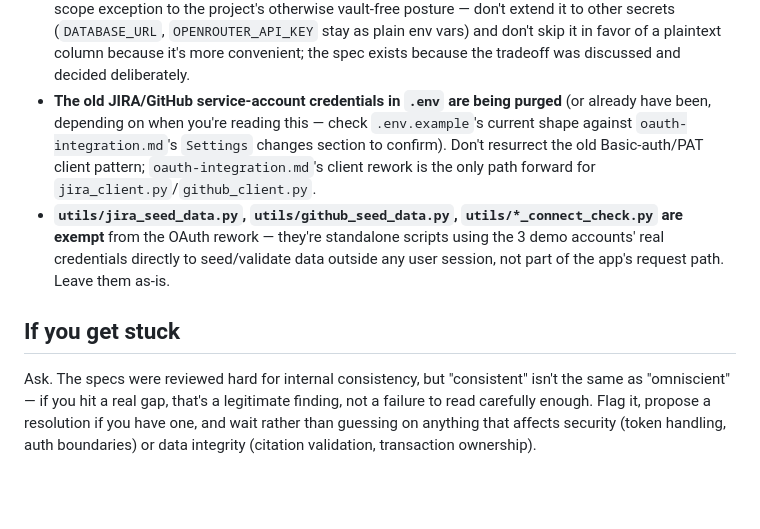
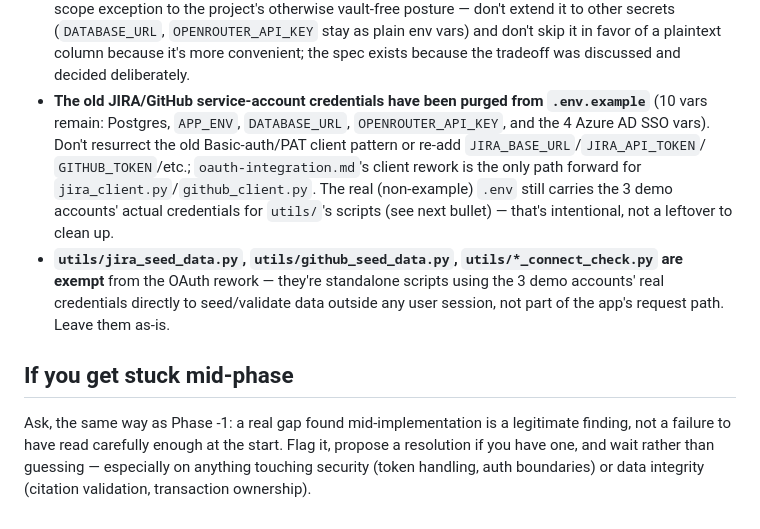
Before and after one commit to OttavioAP/Autonomized_Takehome, a Markdown page: blueprints/plans/implementation-handoff.md, the part around one of its changes. GitHub-like rendering; blank space fills up the shorter version.

```diff
--- a/blueprints/plans/implementation-handoff.md
+++ b/blueprints/plans/implementation-handoff.md
@@ -110,23 +149,25 @@ dependency tree in `timeline.md` — don't silently reorder it.
   `OPENROUTER_API_KEY` stay as plain env vars) and don't skip it in favor of
   a plaintext column because it's more convenient; the spec exists because
   the tradeoff was discussed and decided deliberately.
-- **The old JIRA/GitHub service-account credentials in `.env` are being
-  purged** (or already have been, depending on when you're reading this —
-  check `.env.example`'s current shape against `oauth-integration.md`'s
-  `Settings` changes section to confirm). Don't resurrect the old
-  Basic-auth/PAT client pattern; `oauth-integration.md`'s client rework is
-  the only path forward for `jira_client.py`/`github_client.py`.
+- **The old JIRA/GitHub service-account credentials have been purged from
+  `.env.example`** (10 vars remain: Postgres, `APP_ENV`, `DATABASE_URL`,
+  `OPENROUTER_API_KEY`, and the 4 Azure AD SSO vars). Don't resurrect the old
+  Basic-auth/PAT client pattern or re-add `JIRA_BASE_URL`/`JIRA_API_TOKEN`/
+  `GITHUB_TOKEN`/etc.; `oauth-integration.md`'s client rework is the only path
+  forward for `jira_client.py`/`github_client.py`. The real (non-example)
+  `.env` still carries the 3 demo accounts' actual credentials for
+  `utils/`'s scripts (see next bullet) — that's intentional, not a leftover
+  to clean up.
 - **`utils/jira_seed_data.py`, `utils/github_seed_data.py`,
   `utils/*_connect_check.py` are exempt** from the OAuth rework — they're
   standalone scripts using the 3 demo accounts' real credentials directly to
   seed/validate data outside any user session, not part of the app's request
   path. Leave them as-is.
 
-## If you get stuck
+## If you get stuck mid-phase
 
-Ask. The specs were reviewed hard for internal consistency, but "consistent"
-isn't the same as "omniscient" — if you hit a real gap, that's a legitimate
-finding, not a failure to read carefully enough. Flag it, propose a resolution
-if you have one, and wait rather than guessing on anything that affects
-security (token handling, auth boundaries) or data integrity (citation
-validation, transaction ownership).
+Ask, the same way as Phase -1: a real gap found mid-implementation is a
+legitimate finding, not a failure to have read carefully enough at the start.
+Flag it, propose a resolution if you have one, and wait rather than guessing
+— especially on anything touching security (token handling, auth boundaries)
+or data integrity (citation validation, transaction ownership).
```
Also changed, not shown: other parts of blueprints/plans/implementation-handoff.md (+50 -11 lines).
